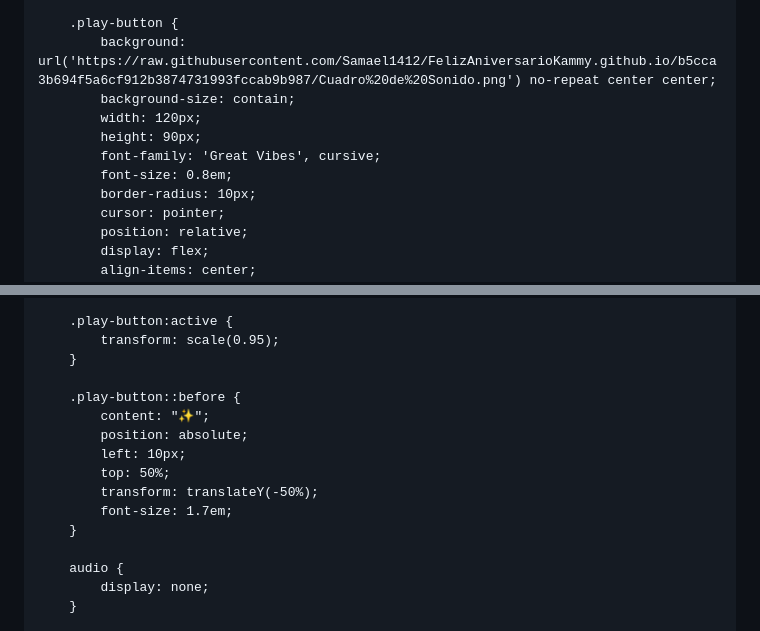
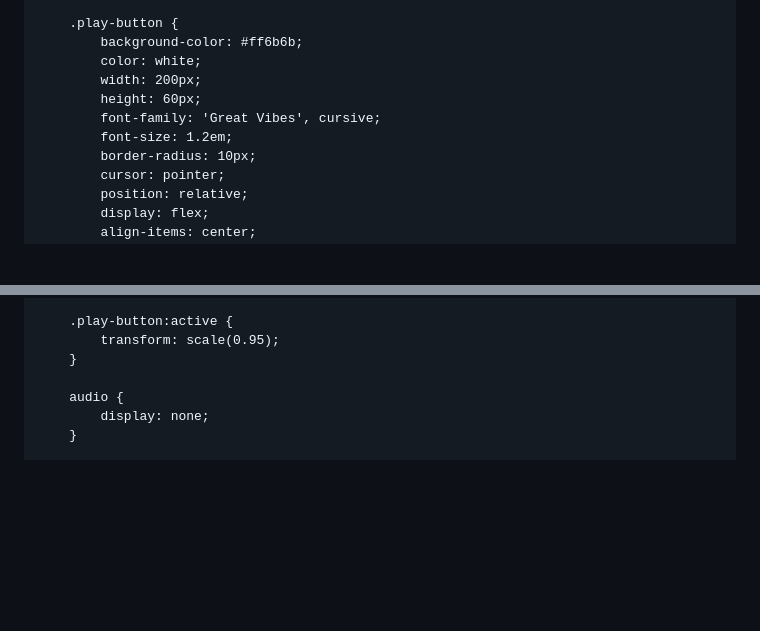
Before and after one commit to Samael1412/Feliz-Aniversario-Kammy.-github.io, a Markdown page: README.md, 2 parts joined by grey strips. GitHub-like rendering; blank space fills up the shorter version.

```diff
--- a/README.md
+++ b/README.md
@@ -106,12 +106,12 @@
         }
 
         .play-button {
-            background: url('https://raw.githubusercontent.com/Samael1412/FelizAniversarioKammy.github.io/b5cca3b694f5a6cf912b3874731993fccab9b987/Cuadro%20de%20Sonido.png') no-repeat center center;
-            background-size: contain;
-            width: 120px;
-            height: 90px;
+            background-color: #ff6b6b;
+            color: white;
+            width: 200px;
+            height: 60px;
             font-family: 'Great Vibes', cursive;
-            font-size: 0.8em;
+            font-size: 1.2em;
             border-radius: 10px;
             cursor: pointer;
             position: relative;
@@ -132,15 +132,6 @@
 
         .play-button:active {
             transform: scale(0.95);
-        }
-
-        .play-button::before {
-            content: "✨";
-            position: absolute;
-            left: 10px;
-            top: 50%;
-            transform: translateY(-50%);
-            font-size: 1.7em;
         }
 
         audio {
```
Also changed, not shown: other parts of README.md (+1 -1 lines).
